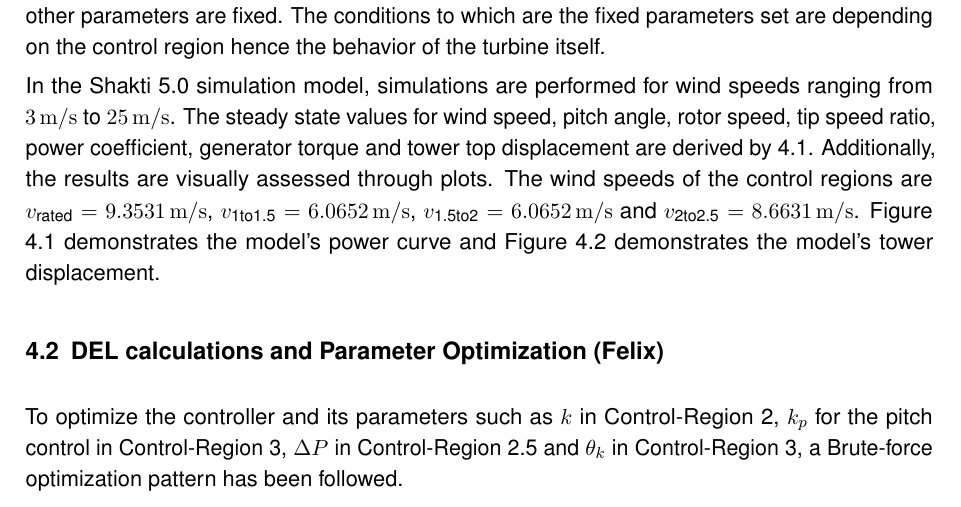
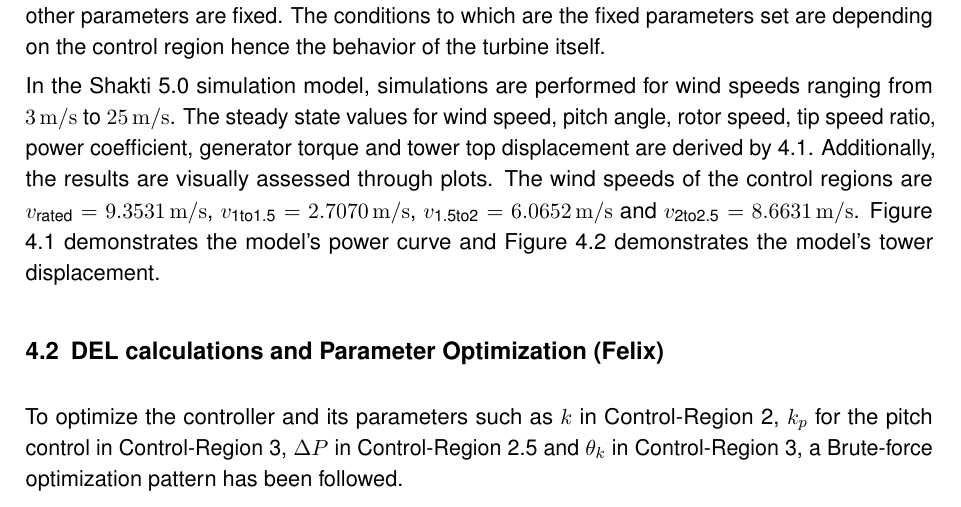
Before and after one commit to Plutoniumdrache/OptimusShaktiReport, a LaTeX thesis (ShaktiReport_Control/ShaktiReport_Control.tex, which reads ShaktiReport_Control/Sections/SteadyStates.tex): part of page 21 of 35, cut so that both start at the same text. Compiled offline with pdfLaTeX.

Commit message:
change wind speed value in region 1.5

```diff
--- a/ShaktiReport_Control/Sections/SteadyStates.tex
+++ b/ShaktiReport_Control/Sections/SteadyStates.tex
@@ -38,7 +38,7 @@ The condition to reach a steady state is $\dot{\Omega} = 0$. The determined para
 In the \gls{shakti} simulation model, simulations are performed for wind speeds ranging from \SI{3}{m/s} to \SI{25}{m/s}.
 The steady state values for wind speed, pitch angle, rotor speed, tip speed ratio, power coefficient, generator torque and tower top displacement are derived by \ref{eq:omega dot}.
 Additionally, the results are visually assessed through plots.
-The wind speeds of the control regions are $v_{\textnormal{rated}} = \SI{9.3531}{m/s}$, $v_{\textnormal{1to1.5}} = \SI{6.0652}{m/s}$, $v_{\textnormal{1.5to2}} = \SI{6.0652}{m/s}$ and $v_{\textnormal{2to2.5}} = \SI{8.6631}{m/s}$. Figure \ref{fig:power cureve} demonstrates the model's power curve and Figure \ref{fig:Tower displacement} demonstrates the model's tower displacement.
+The wind speeds of the control regions are $v_{\textnormal{rated}} = \SI{9.3531}{m/s}$, $v_{\textnormal{1to1.5}} = \SI{2.7070}{m/s}$, $v_{\textnormal{1.5to2}} = \SI{6.0652}{m/s}$ and $v_{\textnormal{2to2.5}} = \SI{8.6631}{m/s}$. Figure \ref{fig:power cureve} demonstrates the model's power curve and Figure \ref{fig:Tower displacement} demonstrates the model's tower displacement.
 
 \begin{figure}[h]
 	\centering
```
